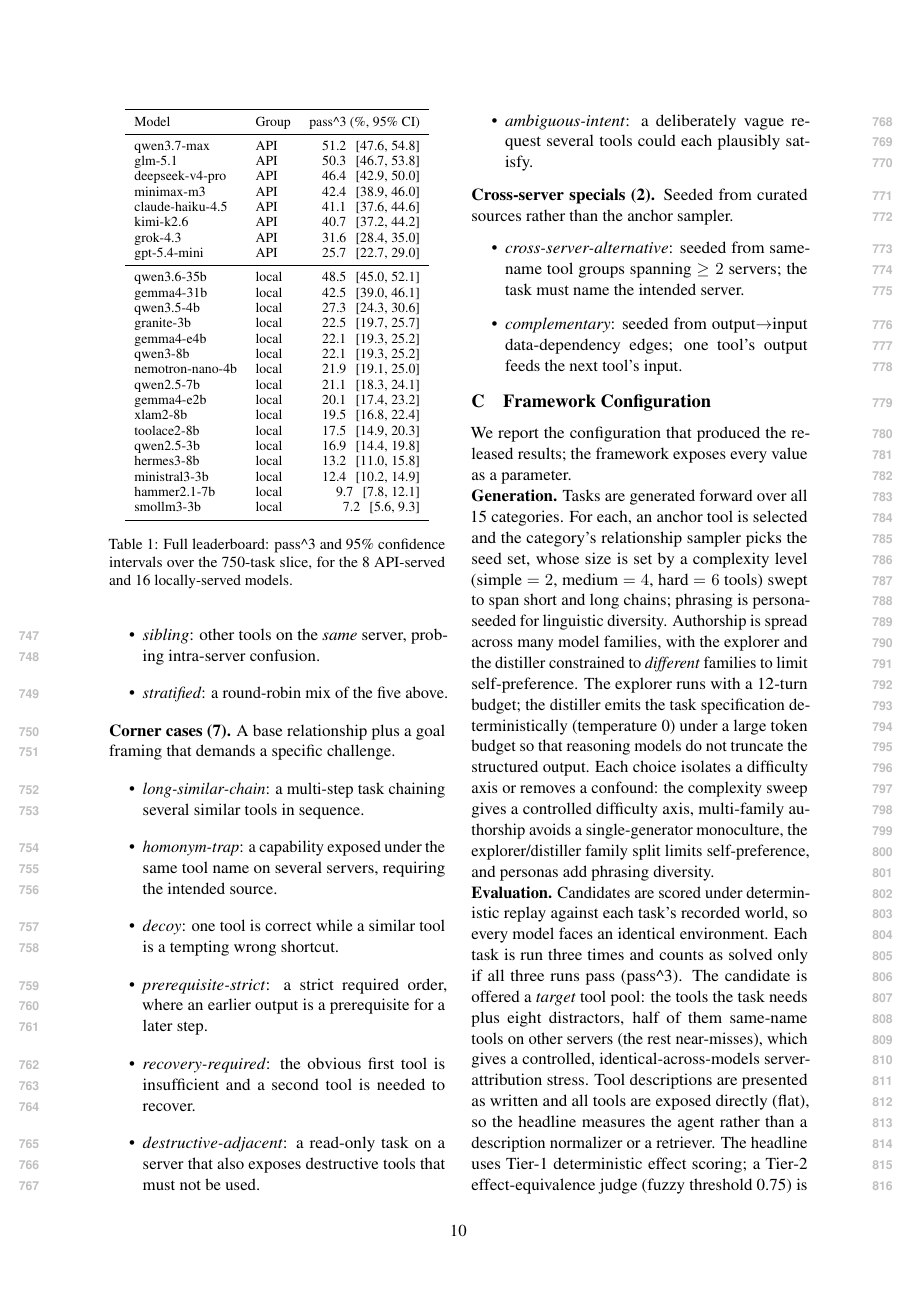
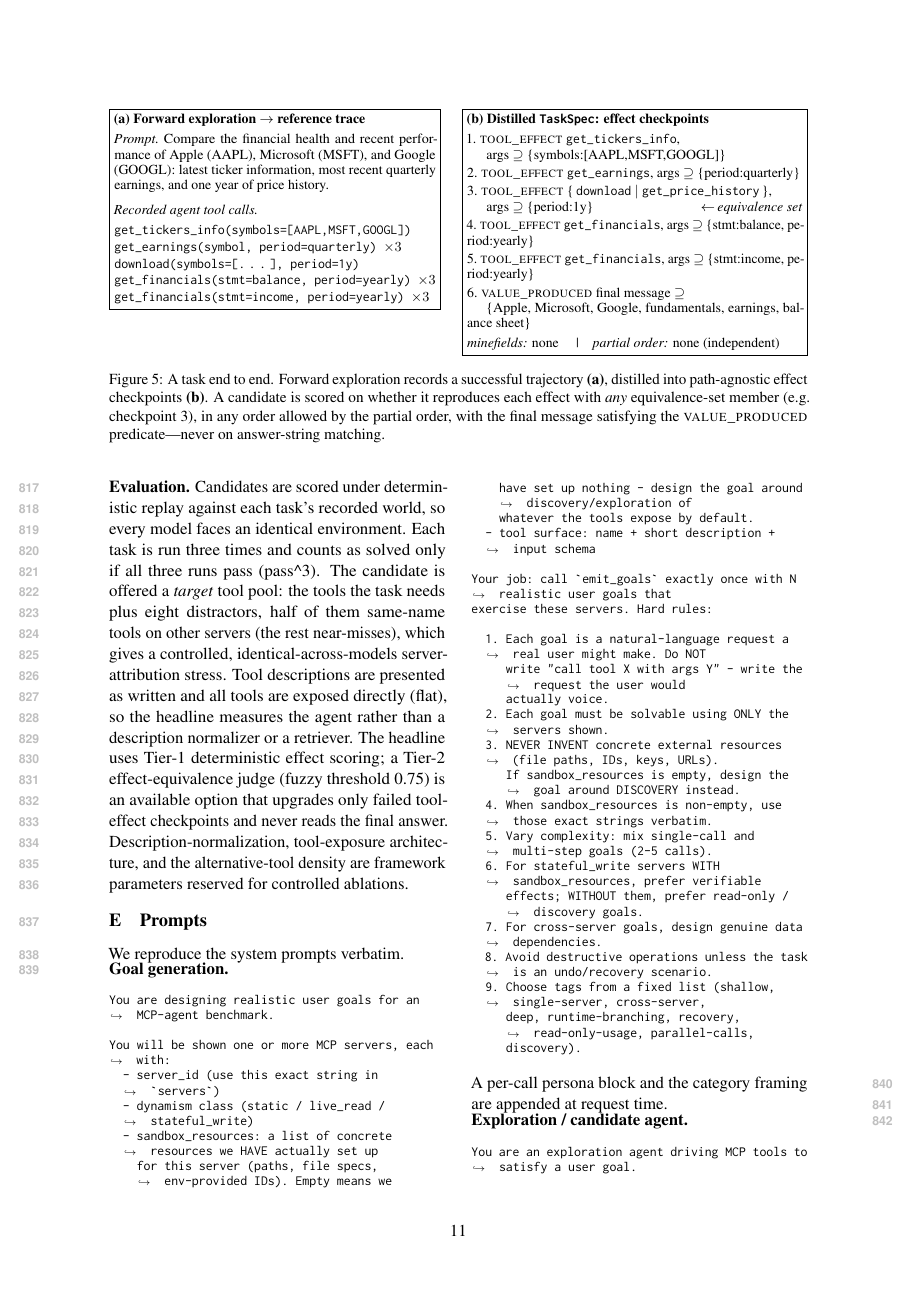
Before and after one commit to ITMO-NSS-team/DynamicMCPBench, a LaTeX paper (paper/main.tex, which reads paper/sections/appendix.tex): page 10 of 14 before the commit and page 11 of 15 after it. Compiled offline with pdfLaTeX.

Commit message:
paper: add a worked trace->TaskSpec example (appendix) (#136)
New appendix section "A Worked Example" (app:example) with a two-panel
figure: a recorded reference trajectory (prompt + agent tool calls) beside
the path-agnostic TaskSpec distilled from it (effect checkpoints, an
equivalence set, value_produced, minefields, partial order). Uses the
committed examples/demo finance task; checkpoint 3 highlights the
path-agnostic core -- {download | get_price_history} -- so a candidate
using either tool passes. One-clause forward reference added in the
benchmark section; main text still ends on page 6 (within the 6-page
limit). Verified by recompiling main.pdf (Figure 5 renders, ref resolves,
0 errors).

Co-authored-by: Claude Opus 4.8 (1M context) <noreply@anthropic.com>

```diff
--- a/paper/sections/appendix.tex
+++ b/paper/sections/appendix.tex
@@ -95,3 +107,42 @@
+\begin{figure*}[t]
+\centering
+\small
+\fbox{\begin{minipage}[t]{0.46\textwidth}
+\textbf{(a) Forward exploration $\rightarrow$ reference trace}\par\smallskip
+\emph{Prompt.}~Compare the financial health and recent performance of Apple
+(AAPL), Microsoft (MSFT), and Google (GOOGL): latest ticker information, most
+recent quarterly earnings, and one year of price history.\par\medskip
+\emph{Recorded agent tool calls.}\par\smallskip
+{\footnotesize\ttfamily
+get\_tickers\_info(symbols=[AAPL,MSFT,GOOGL])\\[1pt]
+get\_earnings(symbol, period=quarterly) $\times3$\\[1pt]
+download(symbols=[\ldots], period=1y)\\[1pt]
+get\_financials(stmt=balance, period=yearly) $\times3$\\[1pt]
+get\_financials(stmt=income, period=yearly) $\times3$\par}
+\end{minipage}}\hfill
+\fbox{\begin{minipage}[t]{0.48\textwidth}
+\textbf{(b) Distilled \texttt{TaskSpec}: effect checkpoints}\par\smallskip
+{\footnotesize
+1.~\textsc{tool\_effect} \texttt{get\_tickers\_info},\\
+\hspace*{1.4em}args $\supseteq$ \{symbols:[AAPL,MSFT,GOOGL]\}\\[2pt]
+2.~\textsc{tool\_effect} \texttt{get\_earnings}, args $\supseteq$ \{period:quarterly\}\\[2pt]
+3.~\textsc{tool\_effect} \{\,\texttt{download} $|$ \texttt{get\_price\_history}\,\},\\
+\hspace*{1.4em}args $\supseteq$ \{period:1y\}\hfill$\leftarrow$\,\emph{equivalence set}\\[2pt]
+4.~\textsc{tool\_effect} \texttt{get\_financials}, args $\supseteq$ \{stmt:balance, period:yearly\}\\[2pt]
+5.~\textsc{tool\_effect} \texttt{get\_financials}, args $\supseteq$ \{stmt:income, period:yearly\}\\[2pt]
+6.~\textsc{value\_produced} final message $\supseteq$\\
+\hspace*{1.4em}\{Apple, Microsoft, Google, fundamentals, earnings, balance sheet\}\par}
+\smallskip
+\emph{minefields:} none \quad\textbar\quad \emph{partial order:} none (independent)
+\end{minipage}}
+\caption{A task end to end. Forward exploration records a successful trajectory
+\textbf{(a)}, distilled into path-agnostic effect checkpoints \textbf{(b)}. A
+candidate is scored on whether it reproduces each effect with \emph{any}
+equivalence-set member (e.g.\ checkpoint~3), in any order allowed by the partial
+order, with the final message satisfying the \textsc{value\_produced}
+predicate---never on answer-string matching.}
+\label{fig:example}
+\end{figure*}
 
 \section{Framework Configuration}
 \label{app:config}
```
Also changed, not shown: paper/sections/benchmark.tex (+2 -1 lines), paper/sections/appendix.tex (12 more changed lines).
